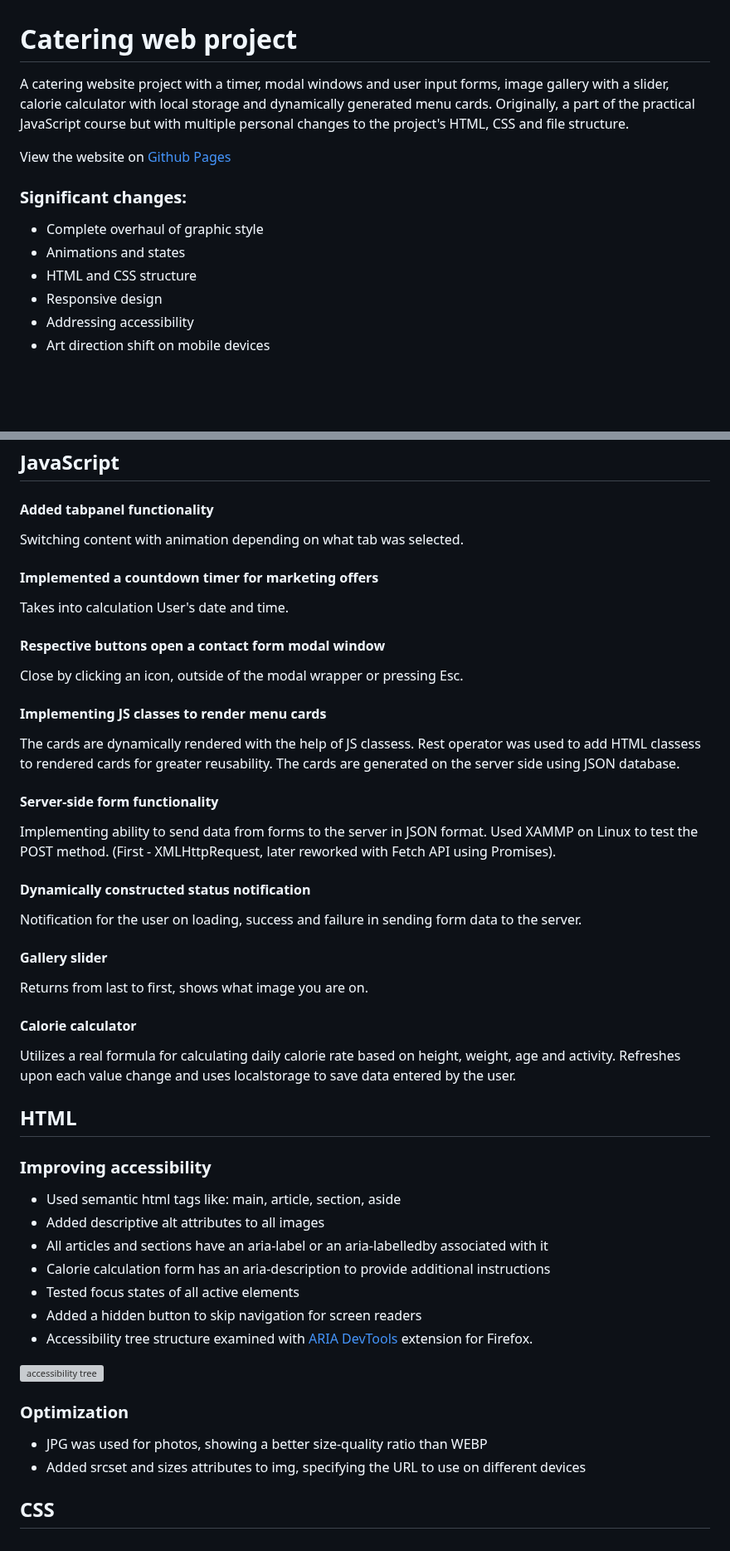
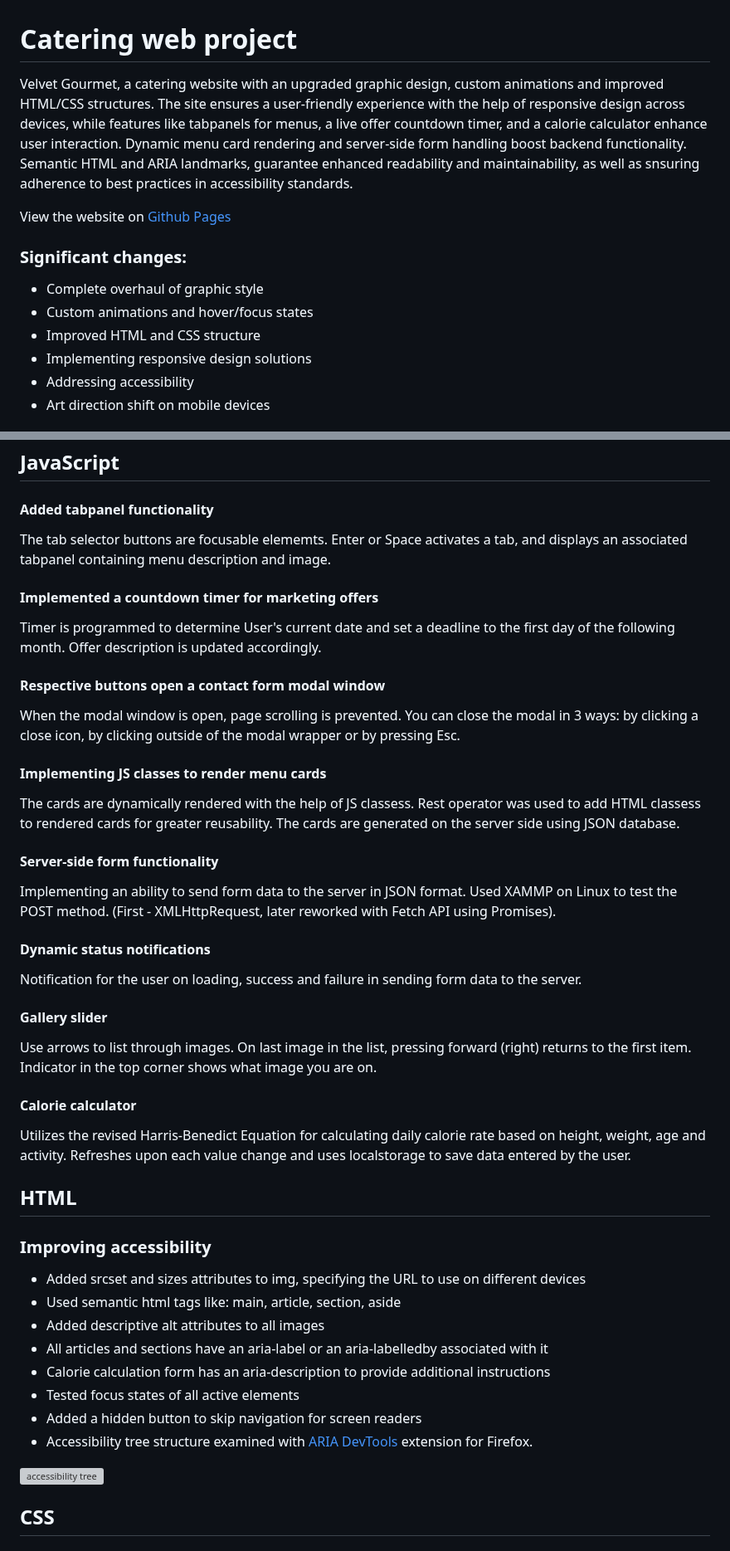
Before and after one commit to vladnomad/web-project--velvet-gourmet, a Markdown page: README.md, 2 parts joined by grey strips. Shown at 83% size. GitHub-like rendering; blank space fills up the shorter version; grey boxes are pictures that could not be loaded.

```diff
--- a/README.md
+++ b/README.md
@@ -1,5 +1,4 @@
 # Catering web project
 
-A catering website project with a timer, modal windows and user input forms, image gallery with a slider, calorie calculator with local storage and dynamically generated menu cards.
-Originally, a part of the practical JavaScript course but with multiple personal changes to the project's HTML, CSS and file structure.
+Velvet Gourmet, a catering website with an upgraded graphic design, custom animations and improved HTML/CSS structures. The site ensures a user-friendly experience with the help of responsive design across devices, while features like tabpanels for menus, a live offer countdown timer, and a calorie calculator enhance user interaction. Dynamic menu card rendering and server-side form handling boost backend functionality. Semantic HTML and ARIA landmarks, guarantee enhanced readability and maintainability, as well as snsuring adherence to best practices in accessibility standards.
 
@@ -8,9 +7,9 @@ View the website on [Github Pages](https://vladnomad.github.io/web-project--velv
 ### Significant changes:
 
 - Complete overhaul of graphic style
-- Animations and states
-- HTML and CSS structure
-- Responsive design
+- Custom animations and hover/focus states
+- Improved HTML and CSS structure
+- Implementing responsive design solutions
 - Addressing accessibility
 - Art direction shift on mobile devices
 
@@ -26,15 +25,15 @@ View the website on [Github Pages](https://vladnomad.github.io/web-project--velv
 
 #### Added tabpanel functionality
 
-Switching content with animation depending on what tab was selected.
+The tab selector buttons are focusable elememts. Enter or Space activates a tab, and displays an associated tabpanel containing menu description and image.
 
 #### Implemented a countdown timer for marketing offers
 
-Takes into calculation User's date and time.
+Timer is programmed to determine User's current date and set a deadline to the first day of the following month. Offer description is updated accordingly.
 
 #### Respective buttons open a contact form modal window
 
-Close by clicking an icon, outside of the modal wrapper or pressing Esc.
+When the modal window is open, page scrolling is prevented. You can close the modal in 3 ways: by clicking a close icon, by clicking outside of the modal wrapper or by pressing Esc.
 
 #### Implementing JS classes to render menu cards
 
@@ -42,24 +41,25 @@ The cards are dynamically rendered with the help of JS classess. Rest operator w
 
 #### Server-side form functionality
 
-Implementing ability to send data from forms to the server in JSON format. Used XAMMP on Linux to test the POST method. (First - XMLHttpRequest, later reworked with Fetch API using Promises).
+Implementing an ability to send form data to the server in JSON format. Used XAMMP on Linux to test the POST method. (First - XMLHttpRequest, later reworked with Fetch API using Promises).
 
-#### Dynamically constructed status notification
+#### Dynamic status notifications
 
 Notification for the user on loading, success and failure in sending form data to the server.
 
 #### Gallery slider
 
-Returns from last to first, shows what image you are on.
+Use arrows to list through images. On last image in the list, pressing forward (right) returns to the first item. Indicator in the top corner shows what image you are on.
 
 #### Calorie calculator
 
-Utilizes a real formula for calculating daily calorie rate based on height, weight, age and activity. Refreshes upon each value change and uses localstorage to save data entered by the user.
+Utilizes the revised Harris-Benedict Equation for calculating daily calorie rate based on height, weight, age and activity. Refreshes upon each value change and uses localstorage to save data entered by the user.
 
 ## HTML
 
 ### Improving accessibility
 
+- Added srcset and sizes attributes to img, specifying the URL to use on different devices
 - Used semantic html tags like: main, article, section, aside
 - Added descriptive alt attributes to all images
 - All articles and sections have an aria-label or an aria-labelledby associated with it
@@ -69,11 +69,6 @@ Utilizes a real formula for calculating daily calorie rate based on height, weig
 - Accessibility tree structure examined with [ARIA DevTools](https://addons.mozilla.org/en-US/firefox/addon/aria-devtools/) extension for Firefox.
 
 ![accessibility tree](https://drive.google.com/uc?id=1v3a5M5-JXdztVoC-H1-esCSQm4VF1rLA)
-
-### Optimization
-
-- JPG was used for photos, showing a better size-quality ratio than WEBP
-- Added srcset and sizes attributes to img, specifying the URL to use on different devices
 
 ## CSS
 
```
Also changed, not shown: other parts of README.md (+2 -2 lines).
